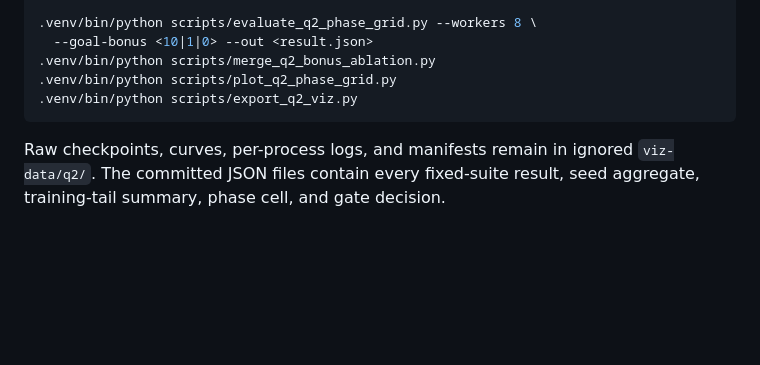
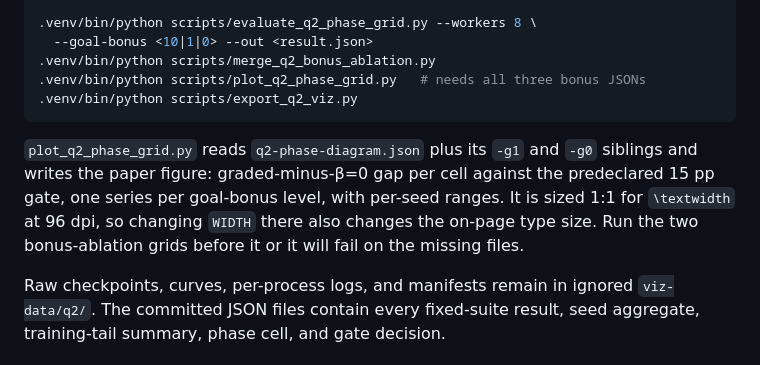
Before and after one commit to safzanpirani/dijkwalk, a Markdown page: paper-results/Q2-phase-diagram.md, the part around the change. Rendered like a GitHub page; blank space fills up the shorter version.

````diff
--- a/paper-results/Q2-phase-diagram.md
+++ b/paper-results/Q2-phase-diagram.md
@@ -32,9 +32,16 @@ VECLIB_MAXIMUM_THREADS=1 NUMEXPR_NUM_THREADS=1 \
 .venv/bin/python scripts/evaluate_q2_phase_grid.py --workers 8 \
   --goal-bonus <10|1|0> --out <result.json>
 .venv/bin/python scripts/merge_q2_bonus_ablation.py
-.venv/bin/python scripts/plot_q2_phase_grid.py
+.venv/bin/python scripts/plot_q2_phase_grid.py   # needs all three bonus JSONs
 .venv/bin/python scripts/export_q2_viz.py
 ```
+
+`plot_q2_phase_grid.py` reads `q2-phase-diagram.json` plus its `-g1` and `-g0`
+siblings and writes the paper figure: graded-minus-β=0 gap per cell against the
+predeclared 15 pp gate, one series per goal-bonus level, with per-seed ranges.
+It is sized 1:1 for `\textwidth` at 96 dpi, so changing `WIDTH` there also
+changes the on-page type size. Run the two bonus-ablation grids before it or it
+will fail on the missing files.
 
 Raw checkpoints, curves, per-process logs, and manifests remain in ignored
 `viz-data/q2/`. The committed JSON files contain every fixed-suite result,
````
Also changed, not shown: README.md (+4 -1 lines).
